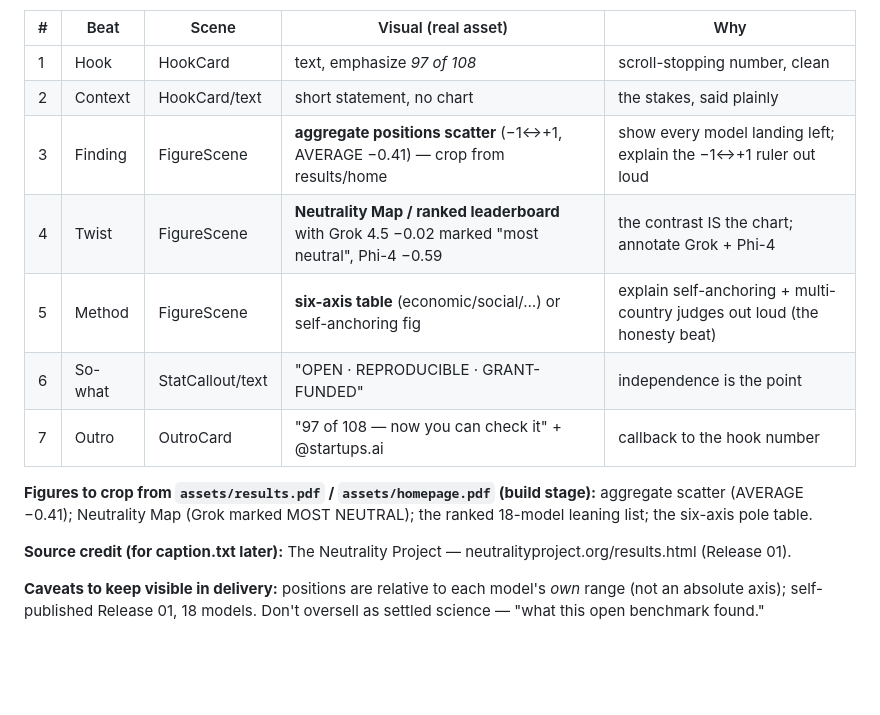
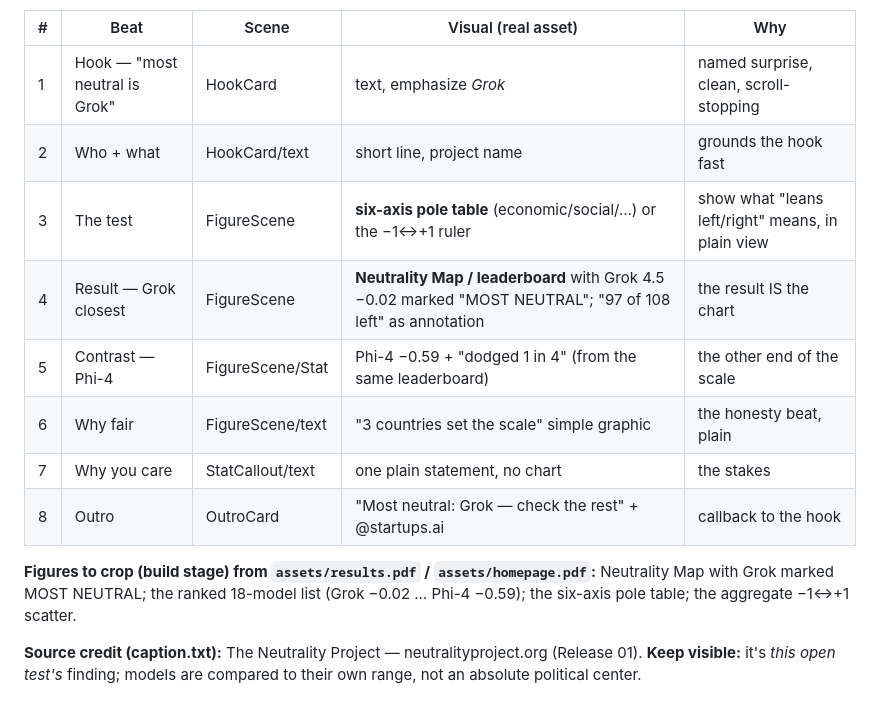
Before and after one commit to akashdatageek/Reels, a Markdown page: input/2026-07-12-neutrality-project/script.md, the part around one of its changes. GitHub-like rendering; blank space fills up the shorter version.

```diff
--- a/input/2026-07-12-neutrality-project/script.md
+++ b/input/2026-07-12-neutrality-project/script.md
@@ -69,21 +62,19 @@ red/blue partisan coding, which matters for this topic). Handle **@startups.ai**
 
 | # | Beat | Scene | Visual (real asset) | Why |
 |---|------|-------|--------------------|-----|
-| 1 | Hook | HookCard | text, emphasize *97 of 108* | scroll-stopping number, clean |
-| 2 | Context | HookCard/text | short statement, no chart | the stakes, said plainly |
-| 3 | Finding | FigureScene | **aggregate positions scatter** (−1↔+1, AVERAGE −0.41) — crop from results/home | show every model landing left; explain the −1↔+1 ruler out loud |
-| 4 | Twist | FigureScene | **Neutrality Map / ranked leaderboard** with Grok 4.5 −0.02 marked "most neutral", Phi-4 −0.59 | the contrast IS the chart; annotate Grok + Phi-4 |
-| 5 | Method | FigureScene | **six-axis table** (economic/social/…) or self-anchoring fig | explain self-anchoring + multi-country judges out loud (the honesty beat) |
-| 6 | So-what | StatCallout/text | "OPEN · REPRODUCIBLE · GRANT-FUNDED" | independence is the point |
-| 7 | Outro | OutroCard | "97 of 108 — now you can check it" + @startups.ai | callback to the hook number |
+| 1 | Hook — "most neutral is Grok" | HookCard | text, emphasize *Grok* | named surprise, clean, scroll-stopping |
+| 2 | Who + what | HookCard/text | short line, project name | grounds the hook fast |
+| 3 | The test | FigureScene | **six-axis pole table** (economic/social/…) or the −1↔+1 ruler | show what "leans left/right" means, in plain view |
+| 4 | Result — Grok closest | FigureScene | **Neutrality Map / leaderboard** with Grok 4.5 −0.02 marked "MOST NEUTRAL"; "97 of 108 left" as annotation | the result IS the chart |
+| 5 | Contrast — Phi-4 | FigureScene/Stat | Phi-4 −0.59 + "dodged 1 in 4" (from the same leaderboard) | the other end of the scale |
+| 6 | Why fair | FigureScene/text | "3 countries set the scale" simple graphic | the honesty beat, plain |
+| 7 | Why you care | StatCallout/text | one plain statement, no chart | the stakes |
+| 8 | Outro | OutroCard | "Most neutral: Grok — check the rest" + @startups.ai | callback to the hook |
 
-**Figures to crop from `assets/results.pdf` / `assets/homepage.pdf` (build stage):**
-aggregate scatter (AVERAGE −0.41); Neutrality Map (Grok marked MOST NEUTRAL);
-the ranked 18-model leaning list; the six-axis pole table.
+**Figures to crop (build stage) from `assets/results.pdf` / `assets/homepage.pdf`:**
+Neutrality Map with Grok marked MOST NEUTRAL; the ranked 18-model list (Grok
+−0.02 … Phi-4 −0.59); the six-axis pole table; the aggregate −1↔+1 scatter.
 
-**Source credit (for caption.txt later):** The Neutrality Project —
-neutralityproject.org/results.html (Release 01).
-
-**Caveats to keep visible in delivery:** positions are relative to each model's
-*own* range (not an absolute axis); self-published Release 01, 18 models. Don't
-oversell as settled science — "what this open benchmark found."
+**Source credit (caption.txt):** The Neutrality Project — neutralityproject.org
+(Release 01). **Keep visible:** it's *this open test's* finding; models are
+compared to their own range, not an absolute political center.
```
Also changed, not shown: other parts of input/2026-07-12-neutrality-project/script.md (+42 -49 lines), 1 other file.
